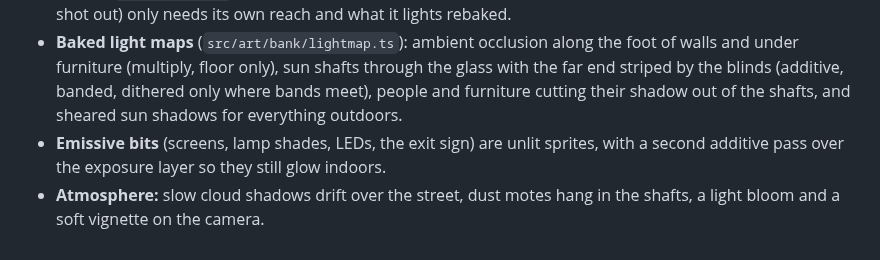
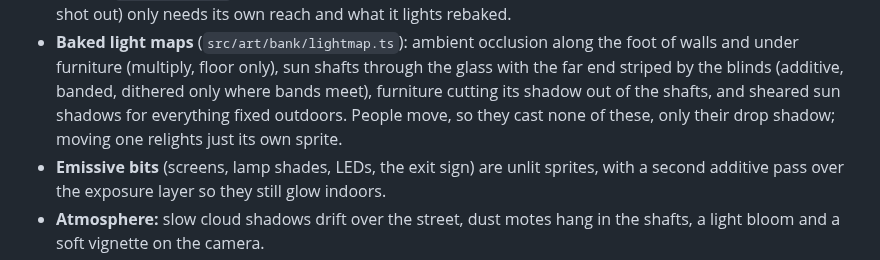
Before and after one commit to erikwelling2200/BankHeist, a Markdown page: docs/design/visual-preview.md, the part around the change. GitHub-like rendering.

```diff
--- a/docs/design/visual-preview.md
+++ b/docs/design/visual-preview.md
@@ -138,8 +138,9 @@ the job instead:
   load; a lamp that changes (a power cut, a lamp shot out) only needs its own reach and what it lights rebaked.
 - **Baked light maps** (`src/art/bank/lightmap.ts`): ambient occlusion along the foot of walls and under furniture
   (multiply, floor only), sun shafts through the glass with the far end striped by the blinds (additive, banded,
-  dithered only where bands meet), people and furniture cutting their shadow out of the shafts, and sheared sun
-  shadows for everything outdoors.
+  dithered only where bands meet), furniture cutting its shadow out of the shafts, and sheared sun shadows for
+  everything fixed outdoors. People move, so they cast none of these, only their drop shadow; moving one relights
+  just its own sprite.
 - **Emissive bits** (screens, lamp shades, LEDs, the exit sign) are unlit sprites, with a second additive pass over
   the exposure layer so they still glow indoors.
 - **Atmosphere:** slow cloud shadows drift over the street, dust motes hang in the shafts, a light bloom and a soft
```
Also changed, not shown: docs/pixel-art/examples/lobby-preview-corridor.png, docs/pixel-art/examples/lobby-preview-ingame.png, docs/pixel-art/examples/lobby-preview-street.png, 1 other file.
